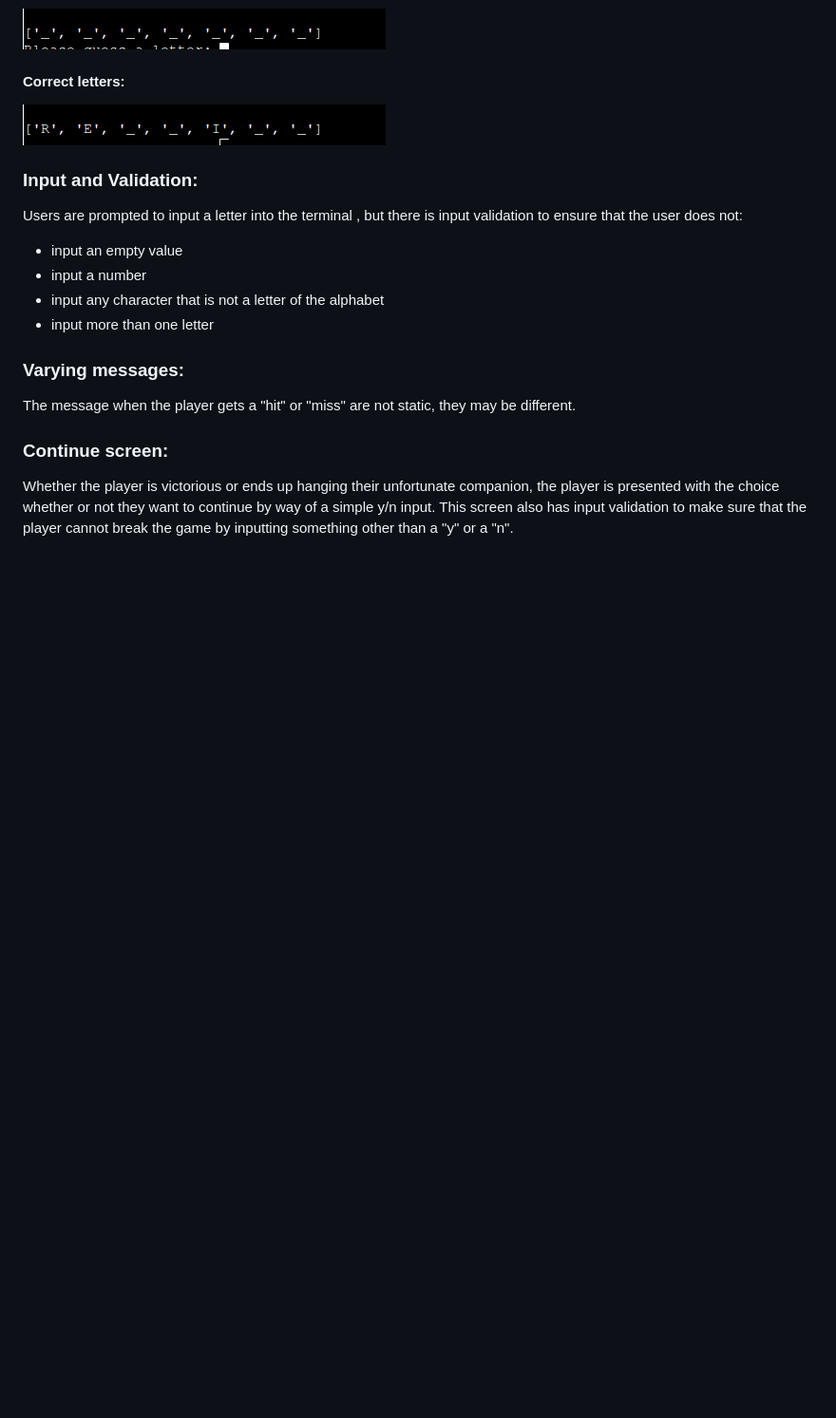
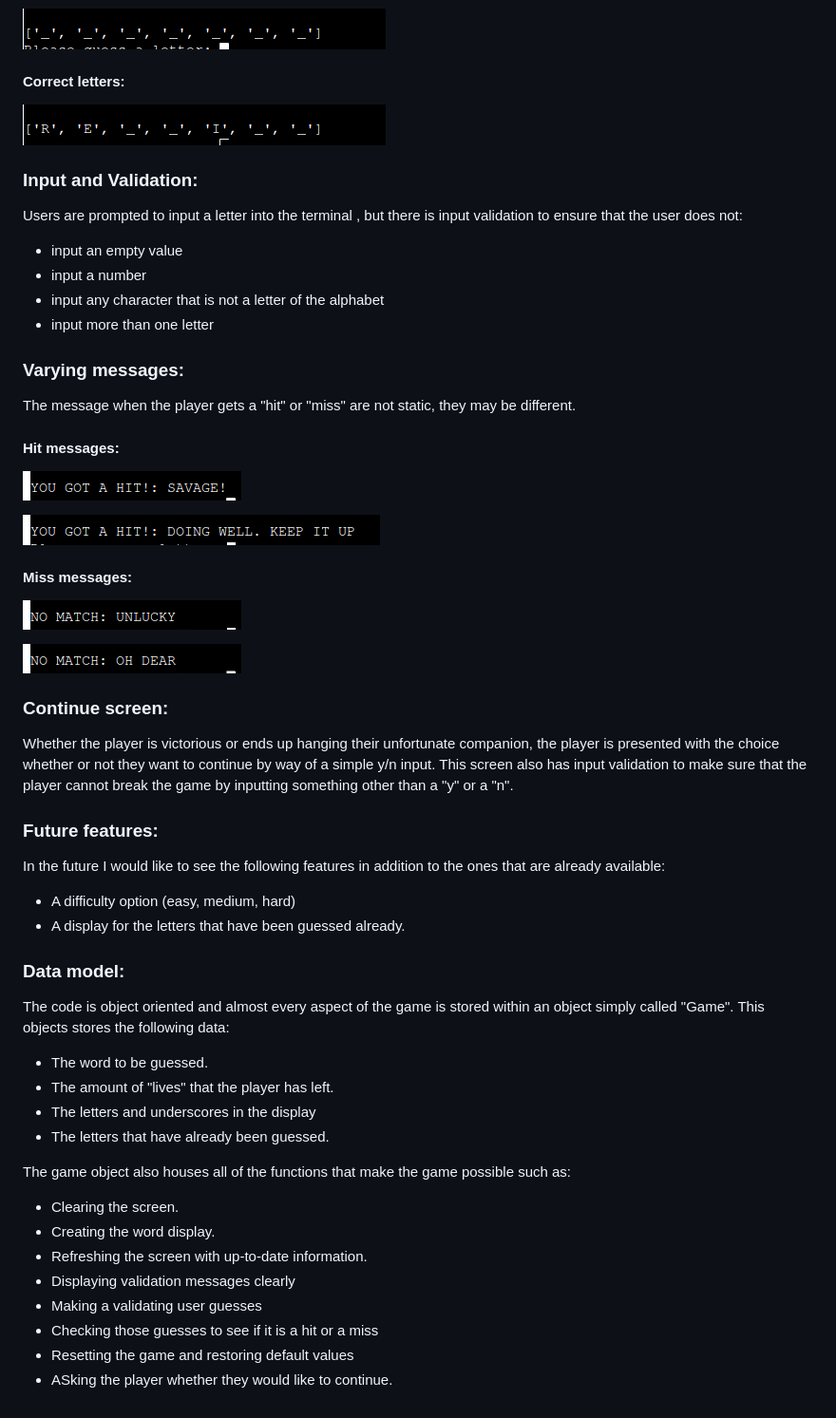
Before and after one commit to MelmothTheWanderer/P03-Hangman, a Markdown page: README.md, the part around the change. Shown: that part at 95% size. Drawn GitHub-style; pictures changed too: images/bad1.png (added), images/bad2.png (added), images/good1.png (added); blank space fills up the shorter version.

```diff
--- a/README.md
+++ b/README.md
@@ -52,6 +52,44 @@ Users are prompted to input a letter into the terminal , but there is input vali
 
 The message when the player gets a "hit" or "miss" are not static, they may be different.
 
+#### Hit messages:
+![good1](./images/good1.png)
+
+![good2](./images/good2.png)
+
+#### Miss messages:
+
+![bad1](./images/bad1.png)
+
+![bad2](./images/bad2.png)
+
 ### Continue screen:
 
 Whether the player is victorious or ends up hanging their unfortunate companion, the player is presented with the choice whether or not they want to continue by way of a simple y/n input. This screen also has input validation to make sure that the player cannot break the game by inputting something other than a "y" or a "n".
+
+### Future features:
+
+In the future I would like to see the following features in addition to the ones that are already available:
+
+- A difficulty option (easy, medium, hard)
+- A display for the letters that have been guessed already.
+
+### Data model:
+
+The code is object oriented and almost every aspect of the game is stored within an object simply called "Game". This objects stores the following data:
+
+- The word to be guessed.
+- The amount of "lives" that the player has left.
+- The letters and underscores in the display
+- The letters that have already been guessed.
+
+The game object also houses all of the functions that make the game possible such as:
+
+- Clearing the screen.
+- Creating the word display.
+- Refreshing the screen with up-to-date information.
+- Displaying validation messages clearly
+- Making a validating user guesses
+- Checking those guesses to see if it is a hit or a miss
+- Resetting the game and restoring default values
+- ASking the player whether they would like to continue.
```
